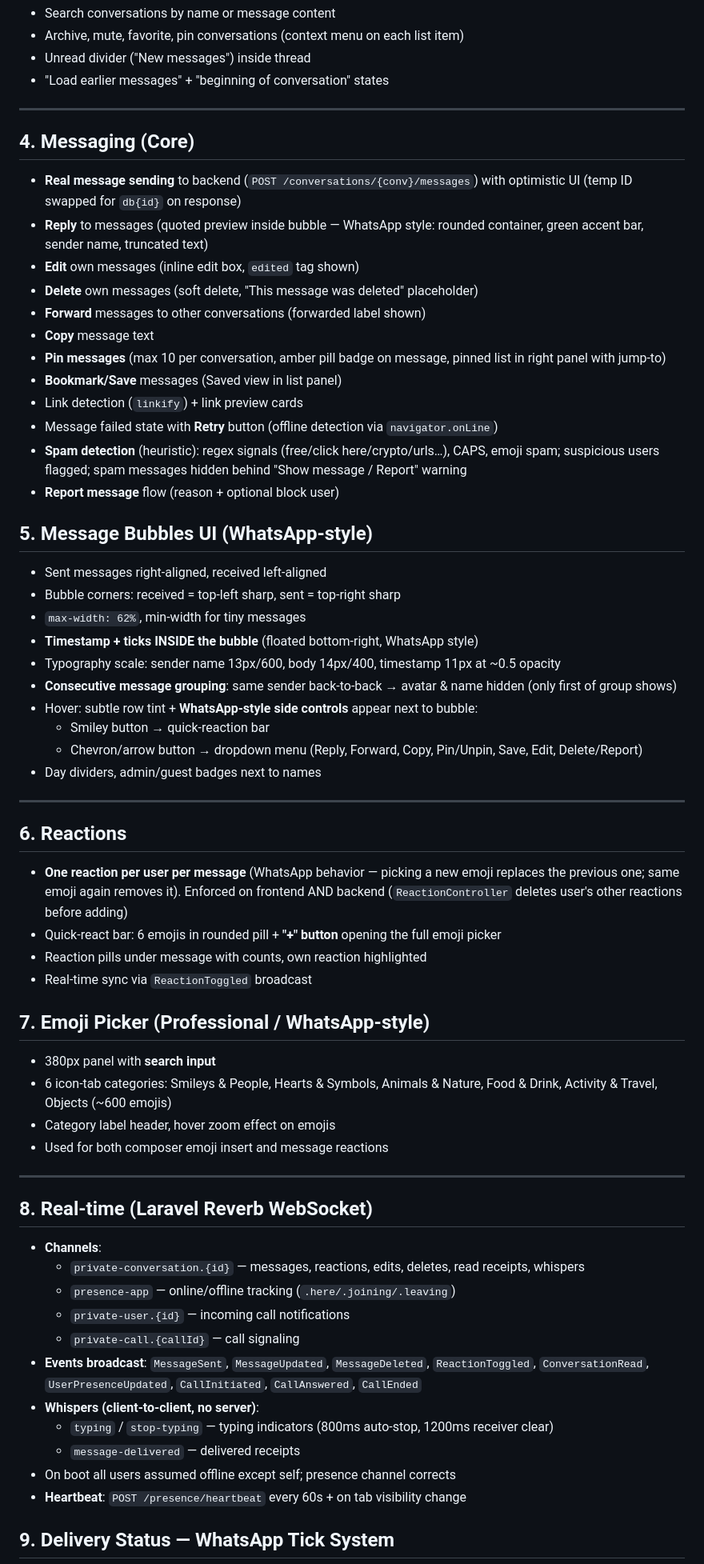
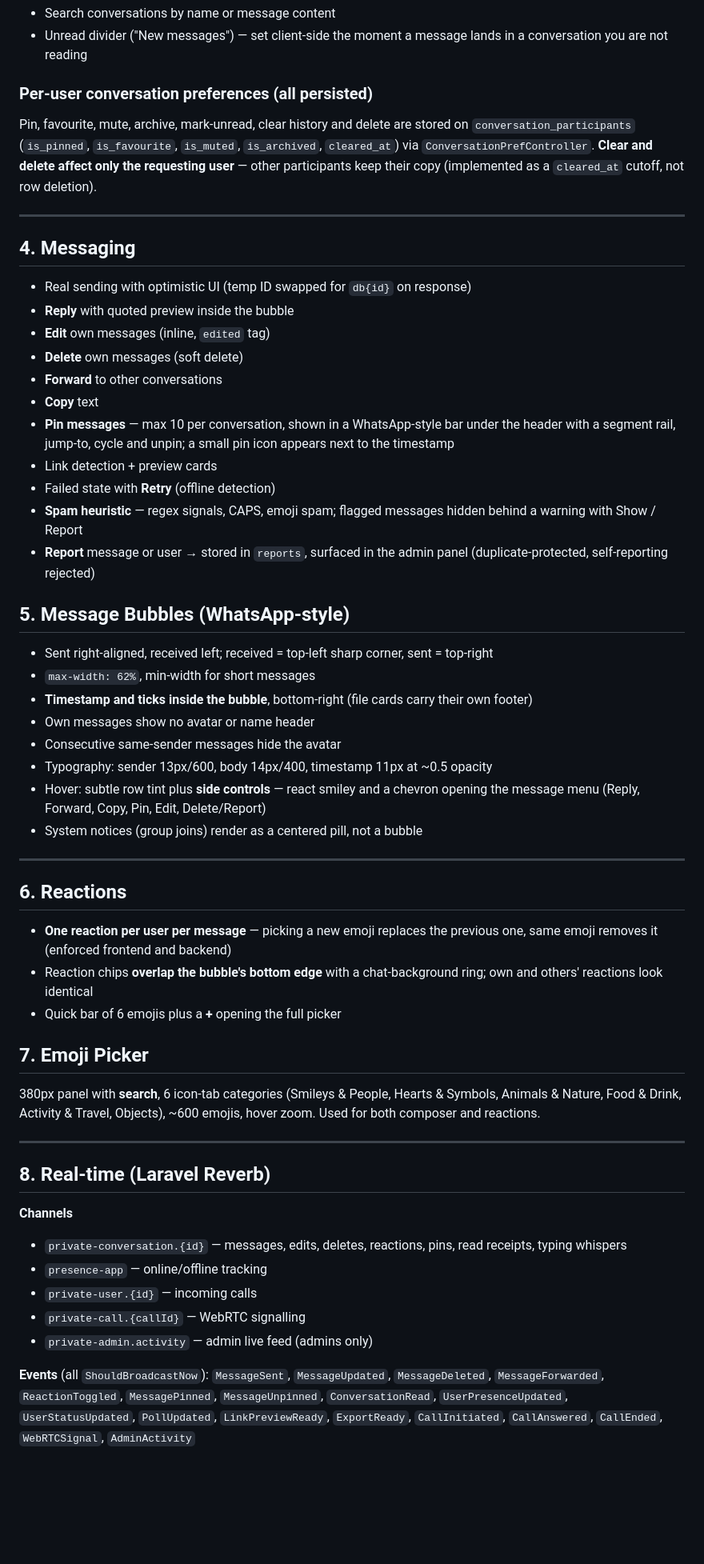
Before and after one commit to NaumanKhanKhalid/ChatPulse, a Markdown page: PROJECT_FEATURES.md, the part around one of its changes. Shown at 80% size. Rendered like a GitHub page; blank space fills up the shorter version.

```diff
--- a/PROJECT_FEATURES.md
+++ b/PROJECT_FEATURES.md
@@ -50,69 +56,58 @@ Backend serializes everything to `window.CP` (me, users, conversations, messages
 - Search conversations by name or message content
-- Archive, mute, favorite, pin conversations (context menu on each list item)
-- Unread divider ("New messages") inside thread
-- "Load earlier messages" + "beginning of conversation" states
+- Unread divider ("New messages") — set client-side the moment a message lands in a conversation you are not reading
+
+### Per-user conversation preferences (all persisted)
+Pin, favourite, mute, archive, mark-unread, clear history and delete are stored on `conversation_participants` (`is_pinned`, `is_favourite`, `is_muted`, `is_archived`, `cleared_at`) via `ConversationPrefController`. **Clear and delete affect only the requesting user** — other participants keep their copy (implemented as a `cleared_at` cutoff, not row deletion).
 
 ---
 
-## 4. Messaging (Core)
+## 4. Messaging
 
-- **Real message sending** to backend (`POST /conversations/{conv}/messages`) with optimistic UI (temp ID swapped for `db{id}` on response)
-- **Reply** to messages (quoted preview inside bubble — WhatsApp style: rounded container, green accent bar, sender name, truncated text)
-- **Edit** own messages (inline edit box, `edited` tag shown)
-- **Delete** own messages (soft delete, "This message was deleted" placeholder)
-- **Forward** messages to other conversations (forwarded label shown)
-- **Copy** message text
-- **Pin messages** (max 10 per conversation, amber pill badge on message, pinned list in right panel with jump-to)
-- **Bookmark/Save** messages (Saved view in list panel)
-- Link detection (`linkify`) + link preview cards
-- Message failed state with **Retry** button (offline detection via `navigator.onLine`)
-- **Spam detection** (heuristic): regex signals (free/click here/crypto/urls…), CAPS, emoji spam; suspicious users flagged; spam messages hidden behind "Show message / Report" warning
-- **Report message** flow (reason + optional block user)
+- Real sending with optimistic UI (temp ID swapped for `db{id}` on response)
+- **Reply** with quoted preview inside the bubble
+- **Edit** own messages (inline, `edited` tag)
+- **Delete** own messages (soft delete)
+- **Forward** to other conversations
+- **Copy** text
+- **Pin messages** — max 10 per conversation, shown in a WhatsApp-style bar under the header with a segment rail, jump-to, cycle and unpin; a small pin icon appears next to the timestamp
+- Link detection + preview cards
+- Failed state with **Retry** (offline detection)
+- **Spam heuristic** — regex signals, CAPS, emoji spam; flagged messages hidden behind a warning with Show / Report
+- **Report** message or user → stored in `reports`, surfaced in the admin panel (duplicate-protected, self-reporting rejected)
 
-## 5. Message Bubbles UI (WhatsApp-style)
+## 5. Message Bubbles (WhatsApp-style)
 
-- Sent messages right-aligned, received left-aligned
-- Bubble corners: received = top-left sharp, sent = top-right sharp
-- `max-width: 62%`, min-width for tiny messages
-- **Timestamp + ticks INSIDE the bubble** (floated bottom-right, WhatsApp style)
-- Typography scale: sender name 13px/600, body 14px/400, timestamp 11px at ~0.5 opacity
-- **Consecutive message grouping**: same sender back-to-back → avatar & name hidden (only first of group shows)
-- Hover: subtle row tint + **WhatsApp-style side controls** appear next to bubble:
-  - Smiley button → quick-reaction bar
-  - Chevron/arrow button → dropdown menu (Reply, Forward, Copy, Pin/Unpin, Save, Edit, Delete/Report)
-- Day dividers, admin/guest badges next to names
+- Sent right-aligned, received left; received = top-left sharp corner, sent = top-right
+- `max-width: 62%`, min-width for short messages
+- **Timestamp and ticks inside the bubble**, bottom-right (file cards carry their own footer)
+- Own messages show no avatar or name header
+- Consecutive same-sender messages hide the avatar
+- Typography: sender 13px/600, body 14px/400, timestamp 11px at ~0.5 opacity
+- Hover: subtle row tint plus **side controls** — react smiley and a chevron opening the message menu (Reply, Forward, Copy, Pin, Edit, Delete/Report)
+- System notices (group joins) render as a centered pill, not a bubble
 
 ---
 
 ## 6. Reactions
 
-- **One reaction per user per message** (WhatsApp behavior — picking a new emoji replaces the previous one; same emoji again removes it). Enforced on frontend AND backend (`ReactionController` deletes user's other reactions before adding)
-- Quick-react bar: 6 emojis in rounded pill + **"+" button** opening the full emoji picker
-- Reaction pills under message with counts, own reaction highlighted
-- Real-time sync via `ReactionToggled` broadcast
+- **One reaction per user per message** — picking a new emoji replaces the previous one, same emoji removes it (enforced frontend and backend)
+- Reaction chips **overlap the bubble's bottom edge** with a chat-background ring; own and others' reactions look identical
+- Quick bar of 6 emojis plus a **+** opening the full picker
 
-## 7. Emoji Picker (Professional / WhatsApp-style)
+## 7. Emoji Picker
 
-- 380px panel with **search input**
-- 6 icon-tab categories: Smileys & People, Hearts & Symbols, Animals & Nature, Food & Drink, Activity & Travel, Objects (~600 emojis)
-- Category label header, hover zoom effect on emojis
-- Used for both composer emoji insert and message reactions
+380px panel with **search**, 6 icon-tab categories (Smileys & People, Hearts & Symbols, Animals & Nature, Food & Drink, Activity & Travel, Objects), ~600 emojis, hover zoom. Used for both composer and reactions.
 
 ---
 
-## 8. Real-time (Laravel Reverb WebSocket)
+## 8. Real-time (Laravel Reverb)
 
-- **Channels**:
-  - `private-conversation.{id}` — messages, reactions, edits, deletes, read receipts, whispers
-  - `presence-app` — online/offline tracking (`.here/.joining/.leaving`)
-  - `private-user.{id}` — incoming call notifications
-  - `private-call.{callId}` — call signaling
-- **Events broadcast**: `MessageSent`, `MessageUpdated`, `MessageDeleted`, `ReactionToggled`, `ConversationRead`, `UserPresenceUpdated`, `CallInitiated`, `CallAnswered`, `CallEnded`
-- **Whispers (client-to-client, no server)**:
-  - `typing` / `stop-typing` — typing indicators (800ms auto-stop, 1200ms receiver clear)
-  - `message-delivered` — delivered receipts
-- On boot all users assumed offline except self; presence channel corrects
-- **Heartbeat**: `POST /presence/heartbeat` every 60s + on tab visibility change
+**Channels**
+- `private-conversation.{id}` — messages, edits, deletes, reactions, pins, read receipts, typing whispers
+- `presence-app` — online/offline tracking
+- `private-user.{id}` — incoming calls
+- `private-call.{callId}` — WebRTC signalling
+- `private-admin.activity` — admin live feed (admins only)
 
-## 9. Delivery Status — WhatsApp Tick System
+**Events** (all `ShouldBroadcastNow`): `MessageSent`, `MessageUpdated`, `MessageDeleted`, `MessageForwarded`, `ReactionToggled`, `MessagePinned`, `MessageUnpinned`, `ConversationRead`, `UserPresenceUpdated`, `UserStatusUpdated`, `PollUpdated`, `LinkPreviewReady`, `ExportReady`, `CallInitiated`, `CallAnswered`, `CallEnded`, `WebRTCSignal`, `AdminActivity`
 
```
Also changed, not shown: other parts of PROJECT_FEATURES.md (+118 -124 lines).
